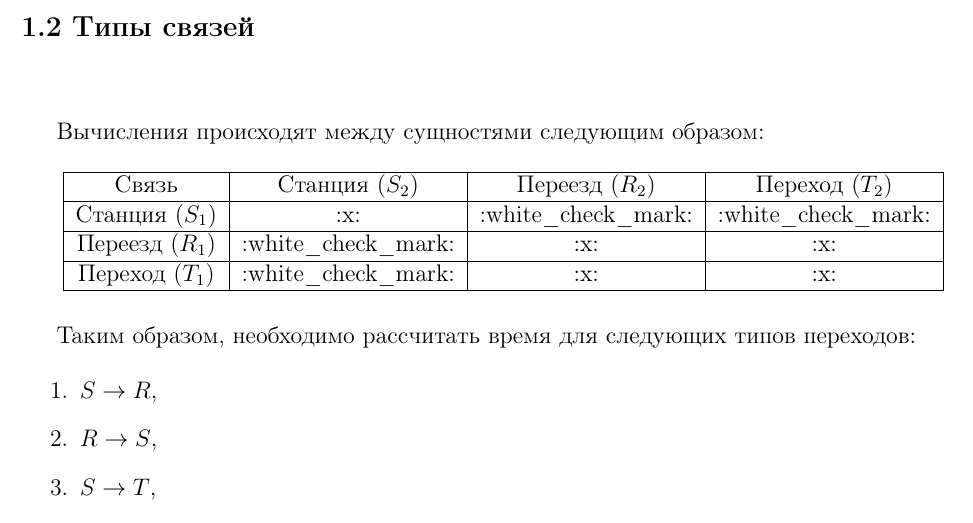
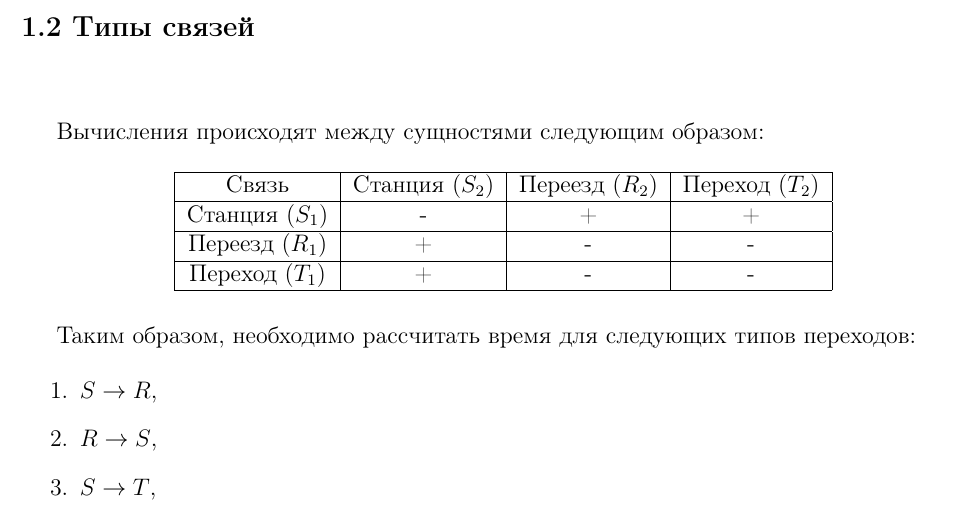
Before and after one commit to Mihyich/PPO, a LaTeX document (TimeSimulation/Justification/MathJustification.tex): part of page 1 of 9, cut so that both start at the same text. Compiled offline with pdfLaTeX.

Commit message:
Исправлена таблица

```diff
--- a/TimeSimulation/Justification/MathJustification.tex
+++ b/TimeSimulation/Justification/MathJustification.tex
@@ -43,11 +43,11 @@
 \hline
 Связь & Станция ($S_2$) & Переезд ($R_2$) & Переход ($T_2$) \\
 \hline
-Станция ($S_1$) & :x: & :white\_check\_mark: & :white\_check\_mark: \\
+Станция ($S_1$) & - & + & + \\
 \hline
-Переезд ($R_1$) & :white\_check\_mark: & :x: & :x: \\
+Переезд ($R_1$) & + & - & - \\
 \hline
-Переход ($T_1$) & :white\_check\_mark: & :x: & :x: \\
+Переход ($T_1$) & + & - & - \\
 \hline
 \end{tabular}
 \end{table}
```
Also changed, not shown: TimeSimulation/Justification/MathJustification.pdf.
